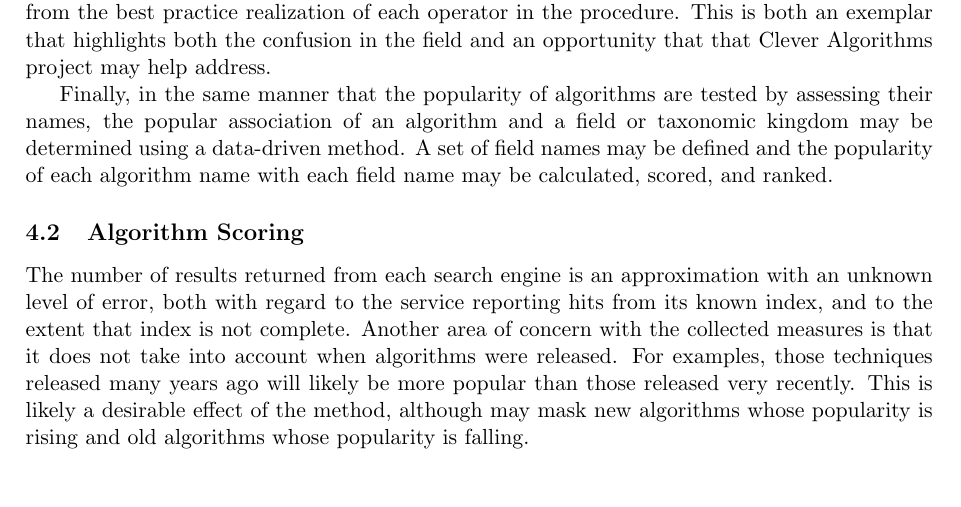
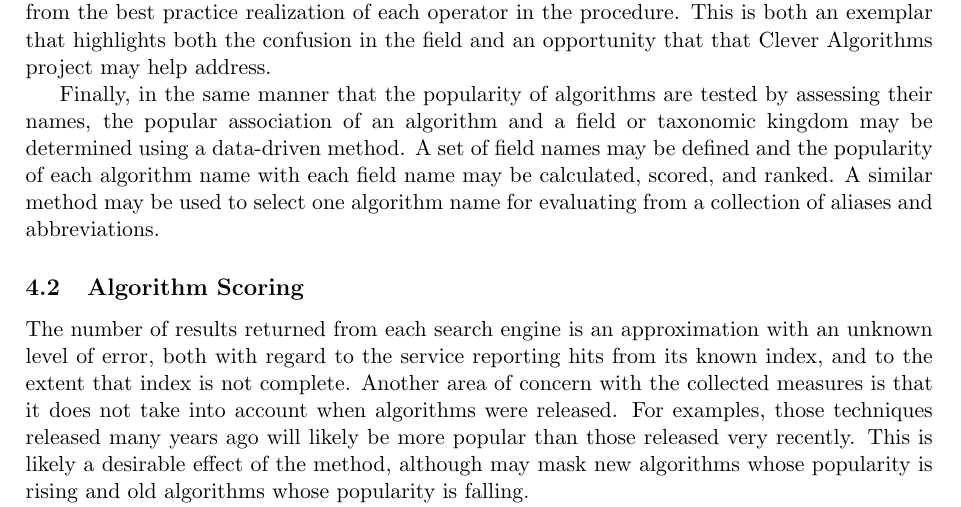
Before and after one commit to clever-algorithms/CleverAlgorithms, a LaTeX document (workspace/04-algorithm-selection/techreport-20100112-1.tex): part of page 5 of 6, cut so that both start at the same text, the shorter picture padded with empty space. Compiled offline with pdfLaTeX.

Commit message:
tweak analysis

```diff
--- a/workspace/04-algorithm-selection/techreport-20100112-1.tex
+++ b/workspace/04-algorithm-selection/techreport-20100112-1.tex
@@ -160,7 +160,7 @@ Not all algorithm names are created equal, and as such, using algorithm names al
 
 Names are commonly used to delineate areas of research, not necessarily specific algorithmic techniques intended for application. For example, there is no `canonical genetic algorithm', there is instead a general procedure and a number of variant operators that may be applied at each step. Although, in this case, there does happen to be a `simple genetic algorithm' that could be considered canonical, and separately, a `canonical genetic algorithm' may be deduced from the best practice realization of each operator in the procedure. This is both an exemplar that highlights both the confusion in the field and an opportunity that that Clever Algorithms project may help address.
 
-Finally, in the same manner that the popularity of algorithms are tested by assessing their names, the popular association of an algorithm and a field or taxonomic kingdom may be determined using a data-driven method. A set of field names may be defined and the popularity of each algorithm name with each field name may be calculated, scored, and ranked.
+Finally, in the same manner that the popularity of algorithms are tested by assessing their names, the popular association of an algorithm and a field or taxonomic kingdom may be determined using a data-driven method. A set of field names may be defined and the popularity of each algorithm name with each field name may be calculated, scored, and ranked. A similar method may be used to select one algorithm name for evaluating from a collection of aliases and abbreviations.
 
 % Scoring
 \subsection{Algorithm Scoring}
```
